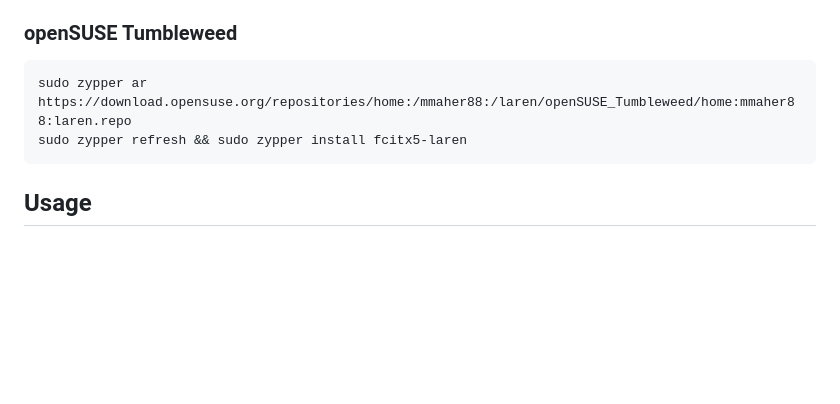
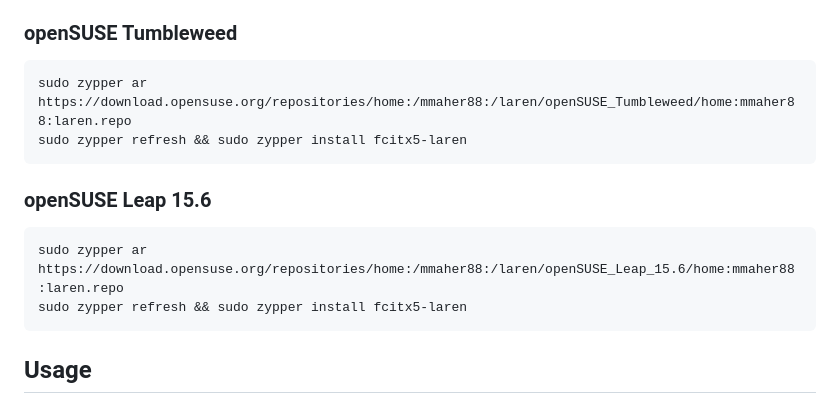
Before and after one commit to mmaher88/laren, a Markdown page: README.md, the part around the change. Drawn GitHub-style; blank space fills up the shorter version.

Commit message:
Add openSUSE Leap 15.6 install instructions to README

````diff
--- a/README.md
+++ b/README.md
@@ -85,6 +85,13 @@ sudo zypper ar https://download.opensuse.org/repositories/home:/mmaher88:/laren/
 sudo zypper refresh && sudo zypper install fcitx5-laren
 ```
 
+### openSUSE Leap 15.6
+
+```bash
+sudo zypper ar https://download.opensuse.org/repositories/home:/mmaher88:/laren/openSUSE_Leap_15.6/home:mmaher88:laren.repo
+sudo zypper refresh && sudo zypper install fcitx5-laren
+```
+
 ## Usage
 
 After installing, switch input method with **Ctrl+Space** and start typing in Arabizi.
````
